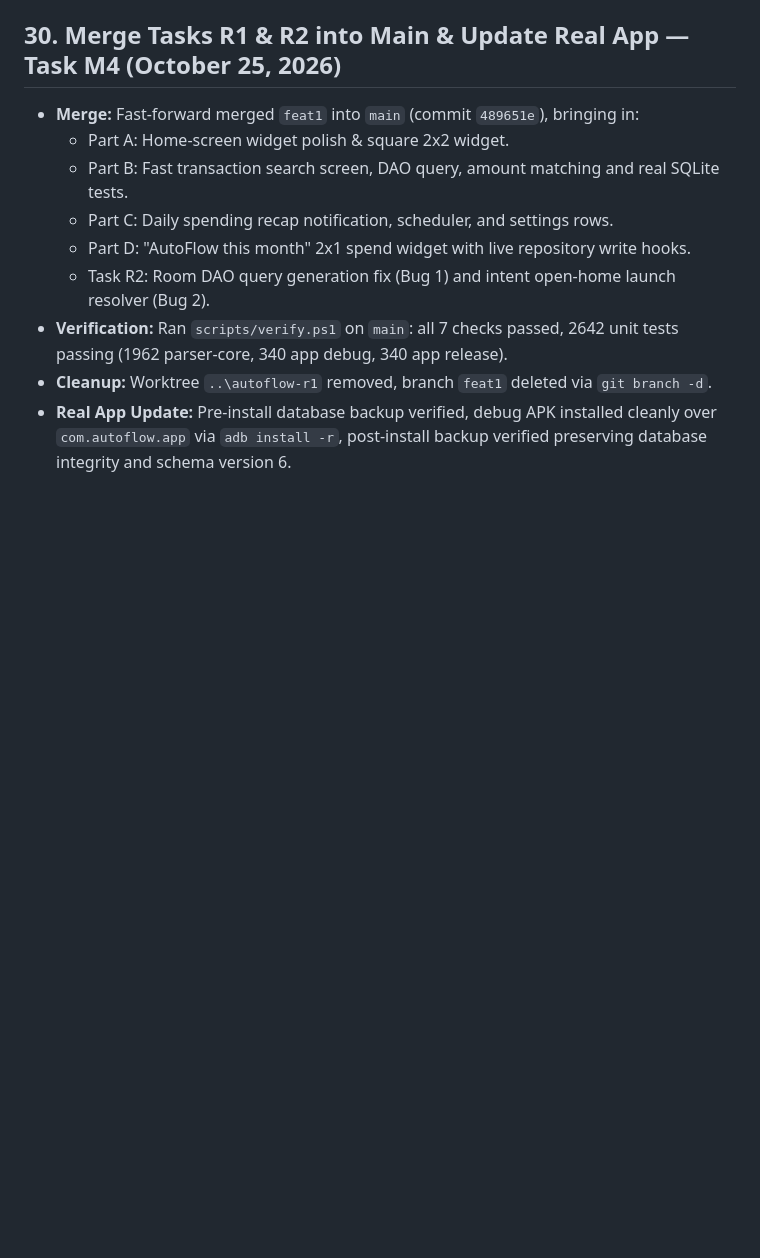
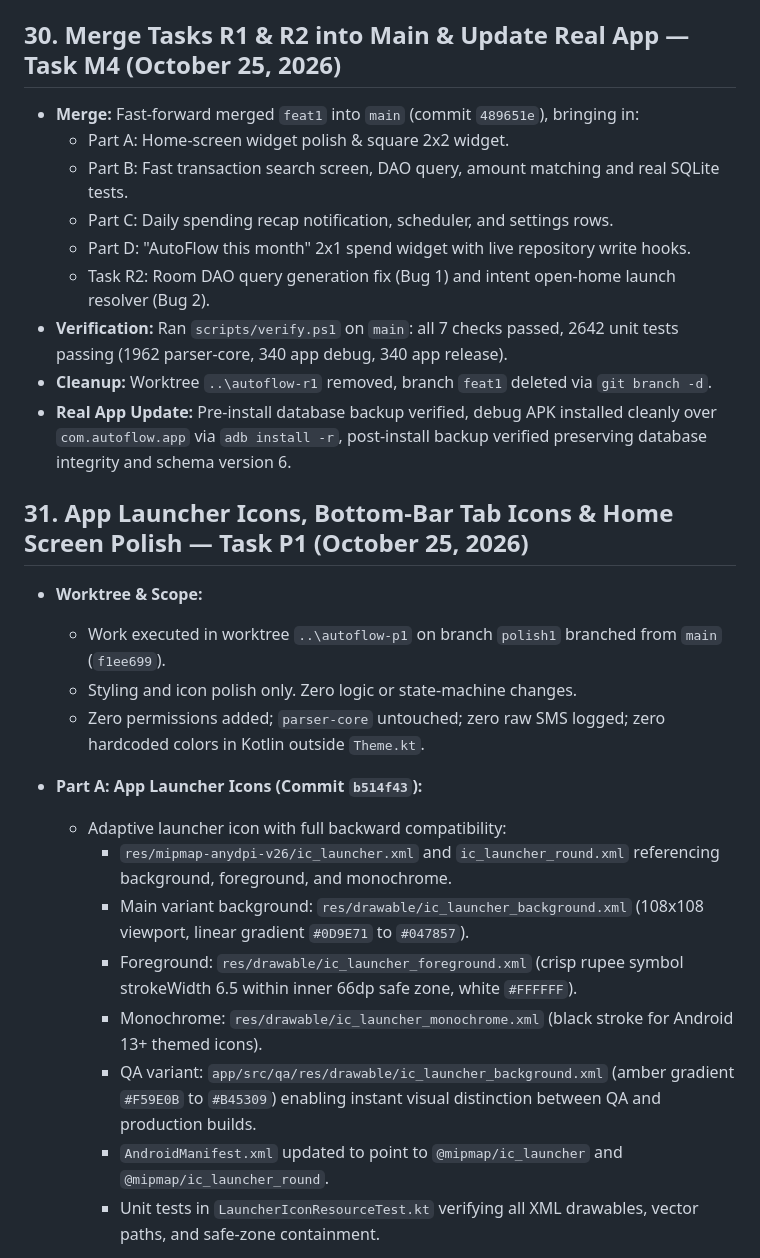
Before and after one commit to nikhil-bhere-pm/autoflow, a Markdown page: STATE.md, the part around one of its changes. Rendered like a GitHub page; blank space fills up the shorter version.

Commit message:
docs: update STATE.md with Section 31 for Task P1

```diff
--- a/STATE.md
+++ b/STATE.md
@@ -935,3 +935,21 @@
 - **Verification:** Ran `scripts/verify.ps1` on `main`: all 7 checks passed, 2642 unit tests passing (1962 parser-core, 340 app debug, 340 app release).
 - **Cleanup:** Worktree `..\autoflow-r1` removed, branch `feat1` deleted via `git branch -d`.
 - **Real App Update:** Pre-install database backup verified, debug APK installed cleanly over `com.autoflow.app` via `adb install -r`, post-install backup verified preserving database integrity and schema version 6.
+
+## 31. App Launcher Icons, Bottom-Bar Tab Icons & Home Screen Polish — Task P1 (October 25, 2026)
+
+- **Worktree & Scope:**
+  - Work executed in worktree `..\autoflow-p1` on branch `polish1` branched from `main` (`f1ee699`).
+  - Styling and icon polish only. Zero logic or state-machine changes.
+  - Zero permissions added; `parser-core` untouched; zero raw SMS logged; zero hardcoded colors in Kotlin outside `Theme.kt`.
+
+- **Part A: App Launcher Icons (Commit `b514f43`):**
+  - Adaptive launcher icon with full backward compatibility:
+    - `res/mipmap-anydpi-v26/ic_launcher.xml` and `ic_launcher_round.xml` referencing background, foreground, and monochrome.
+    - Main variant background: `res/drawable/ic_launcher_background.xml` (108x108 viewport, linear gradient `#0D9E71` to `#047857`).
+    - Foreground: `res/drawable/ic_launcher_foreground.xml` (crisp rupee symbol strokeWidth 6.5 within inner 66dp safe zone, white `#FFFFFF`).
+    - Monochrome: `res/drawable/ic_launcher_monochrome.xml` (black stroke for Android 13+ themed icons).
+    - QA variant: `app/src/qa/res/drawable/ic_launcher_background.xml` (amber gradient `#F59E0B` to `#B45309`) enabling instant visual distinction between QA and production builds.
+    - `AndroidManifest.xml` updated to point to `@mipmap/ic_launcher` and `@mipmap/ic_launcher_round`.
+    - Unit tests in `LauncherIconResourceTest.kt` verifying all XML drawables, vector paths, and safe-zone containment.
+
```
Also changed, not shown: other parts of STATE.md (+26 -0 lines).
